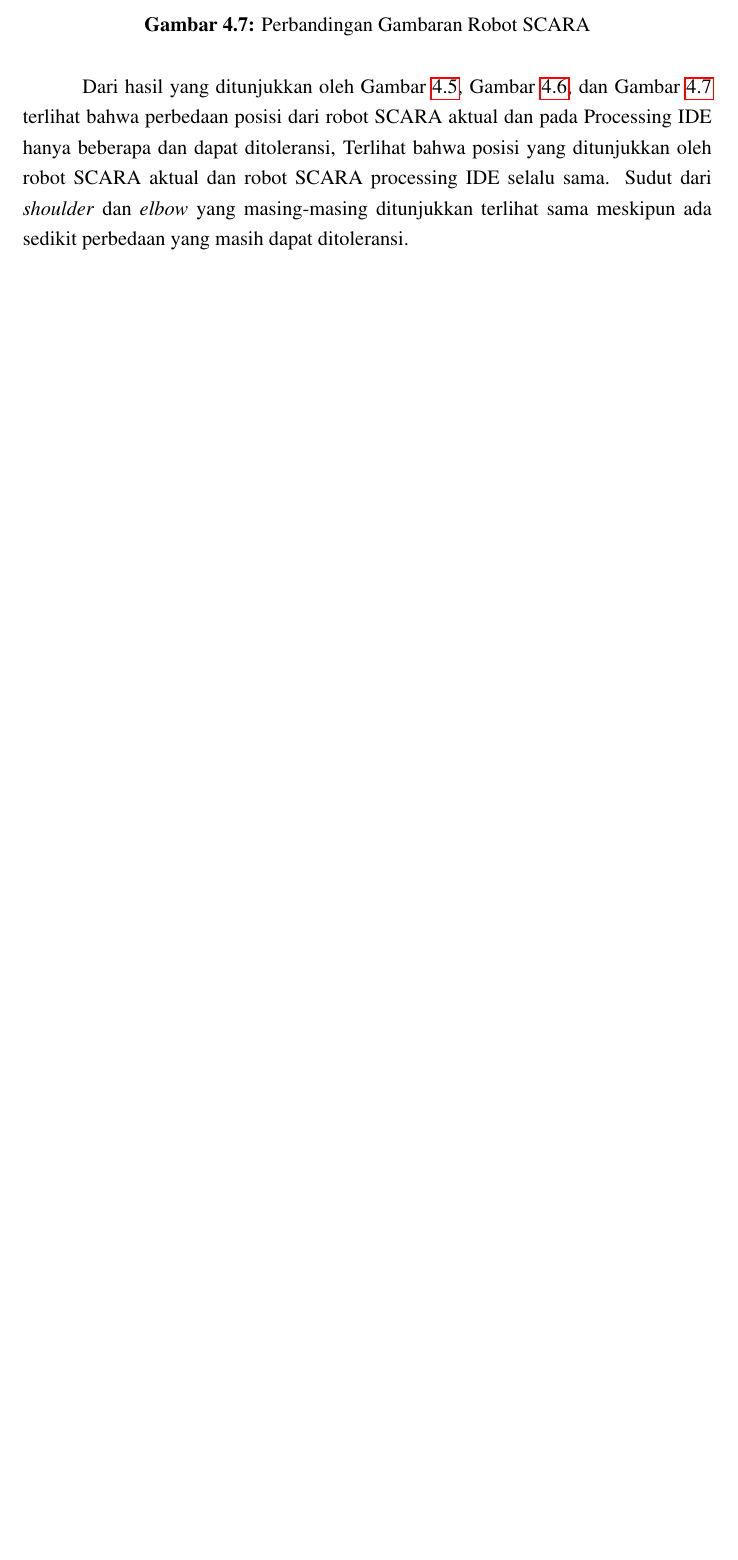
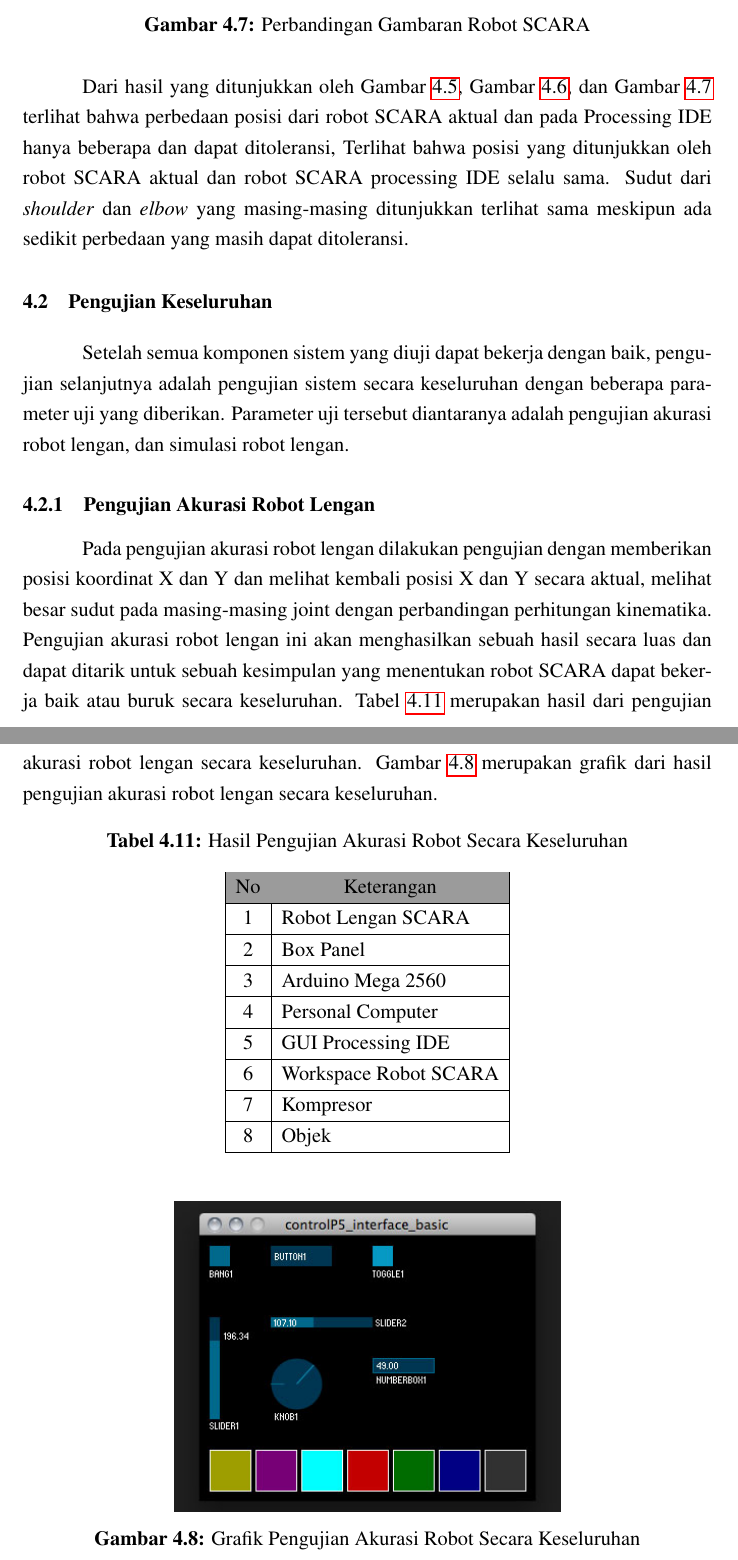
Before and after one commit to vansyahroni/Laporan-Kerja-Praktik, a LaTeX thesis (Laporan_KP.tex, which reads BAB_4.tex): part of page 67 of 68 before the commit and two parts of pages 67 and 68 of 69 after it, the two joined at a grey line, cut so that both start at the same text, the shorter picture padded with empty space. Compiled offline with pdfLaTeX.

Commit message:
Pengujian Keseluruhan -  Pengujian Akurasi Robot Lengan

```diff
--- a/BAB_4.tex
+++ b/BAB_4.tex
@@ -310,3 +310,36 @@ Pada hasil yang ditunjukkan oleh Tabel \ref{tbl.jointshoulder} dan Gambar \ref{p
 	\label{pic.pengujiangui3}
 \end{figure}
 Dari hasil yang ditunjukkan oleh Gambar \ref{pic.pengujiangui1}, Gambar \ref{pic.pengujiangui2}, dan Gambar \ref{pic.pengujiangui3} terlihat bahwa perbedaan posisi dari robot SCARA aktual dan pada Processing IDE hanya beberapa dan dapat ditoleransi, Terlihat bahwa posisi yang ditunjukkan oleh robot SCARA aktual dan robot SCARA processing IDE selalu sama. Sudut dari \textit{shoulder} dan \textit{elbow} yang masing-masing ditunjukkan terlihat sama meskipun ada sedikit perbedaan yang masih dapat ditoleransi.
+
+\section{Pengujian Keseluruhan}
+Setelah semua komponen sistem yang diuji dapat bekerja dengan baik, pengujian selanjutnya adalah pengujian sistem secara keseluruhan dengan beberapa parameter uji yang diberikan. Parameter uji tersebut diantaranya adalah pengujian akurasi robot lengan, dan simulasi robot lengan.
+
+\subsection{Pengujian Akurasi Robot Lengan}
+Pada pengujian akurasi robot lengan dilakukan pengujian dengan memberikan posisi koordinat X dan Y dan melihat kembali posisi X dan Y secara aktual, melihat besar sudut pada masing-masing joint dengan perbandingan perhitungan kinematika. Pengujian akurasi robot lengan ini akan menghasilkan sebuah hasil secara luas dan dapat ditarik untuk sebuah kesimpulan yang menentukan robot SCARA dapat bekerja baik atau buruk secara keseluruhan. Tabel \ref{tbl.akurasikeseluruhan} merupakan hasil dari pengujian akurasi robot lengan secara keseluruhan. Gambar \ref{pic.akurasikeseluruhan} merupakan grafik dari hasil pengujian akurasi robot lengan secara keseluruhan.
+
+\begin{table}[H]
+	\centering
+	\caption{Hasil Pengujian Akurasi Robot Secara Keseluruhan}
+	\label{tbl.akurasikeseluruhan}
+	\begin{tabular}{|c|l|}
+		\hline
+		\rowcolor[HTML]{9B9B9B}
+
+		No & \multicolumn{1}{c|}{\cellcolor[HTML]{9B9B9B}Keterangan} \\ \hline
+		1  & Robot Lengan SCARA                                      \\ \hline
+		2  & Box Panel                                               \\ \hline
+		3  & Arduino Mega 2560                                       \\ \hline
+		4  & Personal Computer                                       \\ \hline
+		5  & GUI Processing IDE                                      \\ \hline
+		6  & Workspace Robot SCARA                                   \\ \hline
+		7  & Kompresor                                               \\ \hline
+		8  & Objek                                                   \\ \hline
+	\end{tabular}
+
+\end{table}
+\begin{figure}[H]
+	\centering
+	\includegraphics[width=8cm]{gambar/controlp5.jpg}
+	\caption{Grafik Pengujian Akurasi Robot Secara Keseluruhan}
+	\label{pic.akurasikeseluruhan}
+\end{figure}
```
Also changed, not shown: 9 other files.
